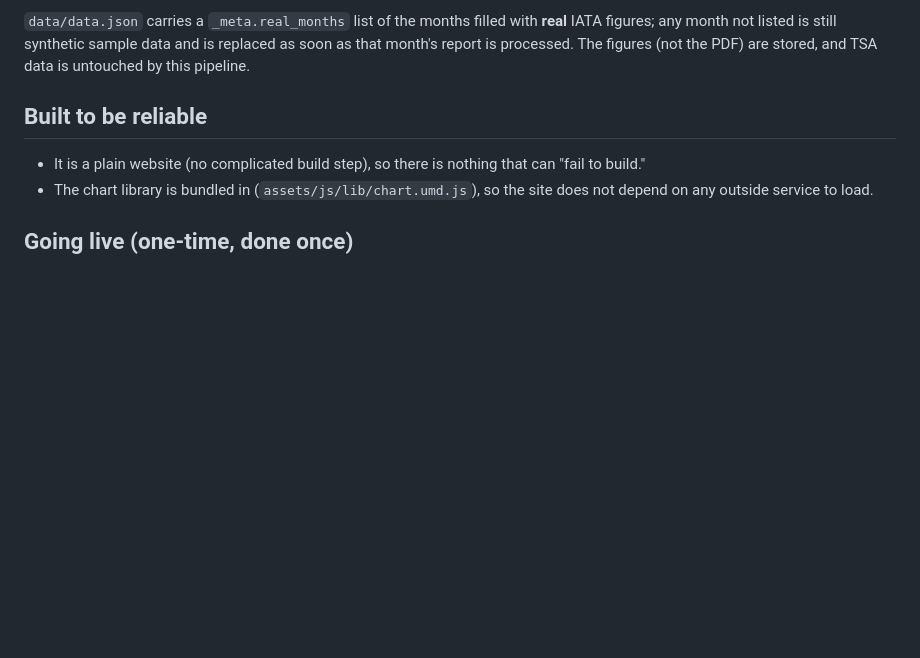
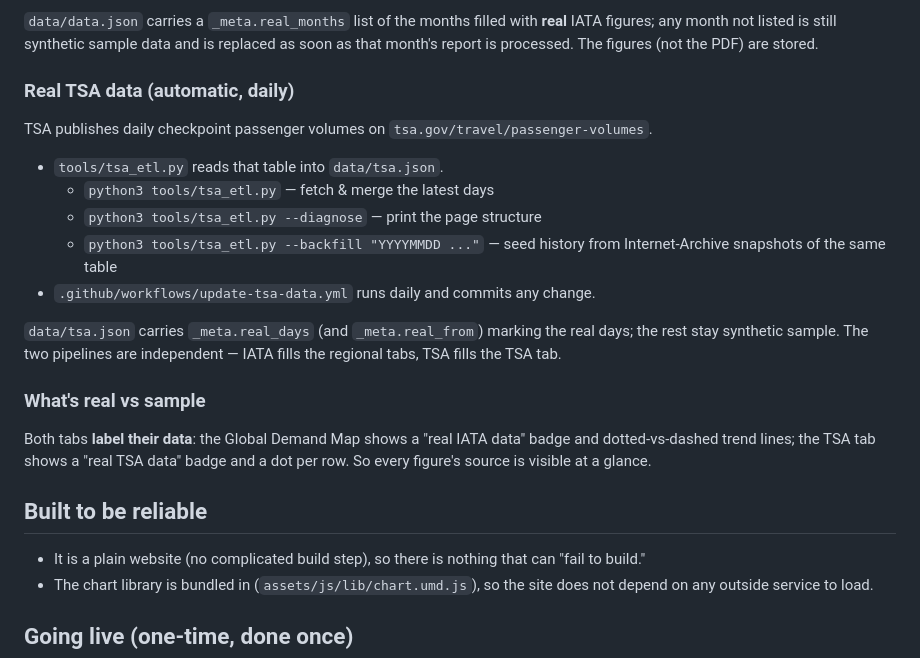
Before and after one commit to techmuns/Airlines, a Markdown page: README.md, the part around the change. GitHub-like rendering; blank space fills up the shorter version.

Commit message:
Document the TSA data pipeline and source tagging in the README
https://claude.ai/code/session_01QZwCBKnQNb5X5D4iyxn5tJ

```diff
--- a/README.md
+++ b/README.md
@@ -54,7 +54,28 @@ that table and fills `data/data.json` — no spreadsheets, no copy-paste:
 `data/data.json` carries a `_meta.real_months` list of the months filled with
 **real** IATA figures; any month not listed is still synthetic sample data and
 is replaced as soon as that month's report is processed. The figures (not the
-PDF) are stored, and TSA data is untouched by this pipeline.
+PDF) are stored.
+
+### Real TSA data (automatic, daily)
+
+TSA publishes daily checkpoint passenger volumes on `tsa.gov/travel/passenger-volumes`.
+
+- `tools/tsa_etl.py` reads that table into `data/tsa.json`.
+  - `python3 tools/tsa_etl.py` — fetch & merge the latest days
+  - `python3 tools/tsa_etl.py --diagnose` — print the page structure
+  - `python3 tools/tsa_etl.py --backfill "YYYYMMDD ..."` — seed history from
+    Internet-Archive snapshots of the same table
+- `.github/workflows/update-tsa-data.yml` runs daily and commits any change.
+
+`data/tsa.json` carries `_meta.real_days` (and `_meta.real_from`) marking the
+real days; the rest stay synthetic sample. The two pipelines are independent —
+IATA fills the regional tabs, TSA fills the TSA tab.
+
+### What's real vs sample
+
+Both tabs **label their data**: the Global Demand Map shows a "real IATA data"
+badge and dotted-vs-dashed trend lines; the TSA tab shows a "real TSA data"
+badge and a dot per row. So every figure's source is visible at a glance.
 
 ## Built to be reliable
 
```
